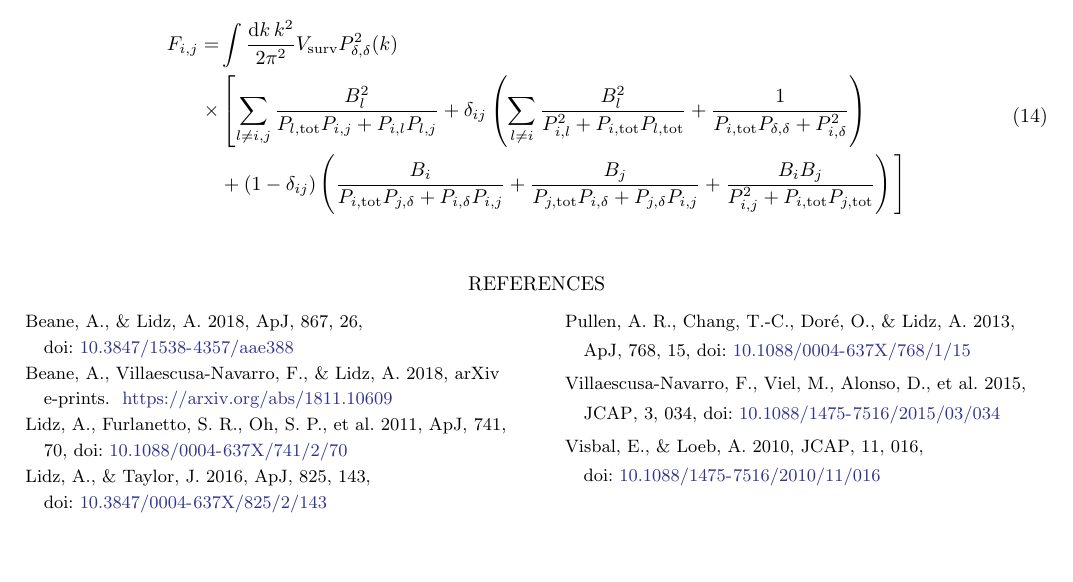
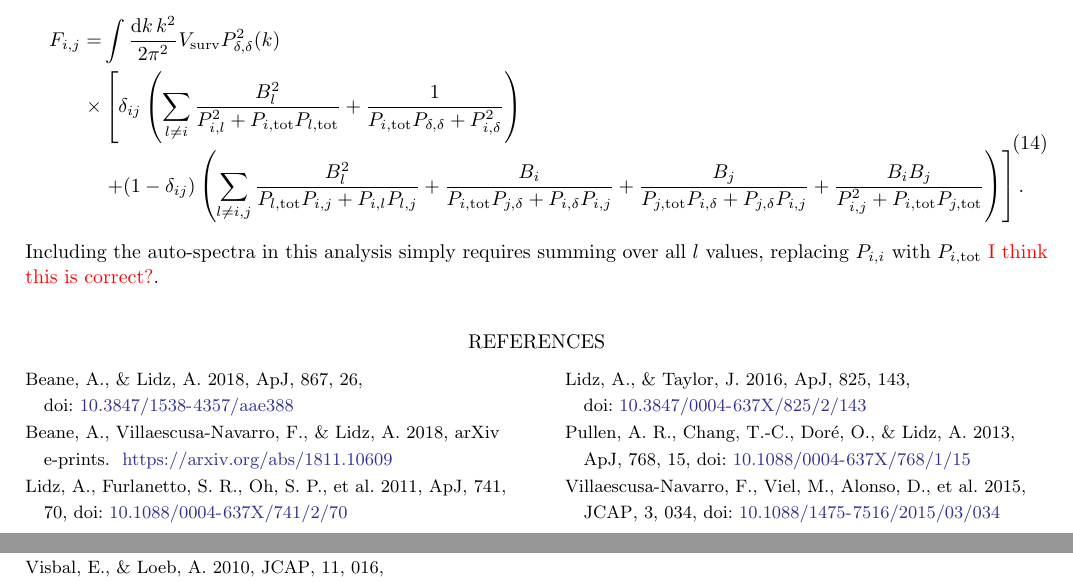
Before and after one commit to gusbeane/CO_eloping, a LaTeX paper (paper/ms.tex): part of page 3 of 3 before the commit and two parts of pages 3 and 4 of 4 after it, the two joined at a grey line, cut so that both start at the same text, the shorter picture padded with empty space. Compiled offline with LaTeX, dvips and Ghostscript.

Commit message:
Fix fisher matrix

```diff
--- a/paper/ms.tex
+++ b/paper/ms.tex
@@ -255,19 +255,23 @@ simplify this expression as
 F_{i,j} =&
 \int \frac{\text{d}k\,k^2}{2\pi^2} V_{\text{surv}} \denps^2(k) \\
 \times & \left[
-\sum_{l\neq i,j} \frac{B_l^2}{\pstot{l}\xps{i}{j} + \xps{i}{l}\xps{l}{j}}
-+ \delta_{ij} \left(
+\delta_{ij} \left(
 \sum_{l\neq i} \frac{B_l^2}{\xps{i}{l}^2 + \pstot{i}\pstot{l}}
 + \frac{1}{\pstot{i}\xps{\delta}{\delta} + \xps{i}{\delta}^2}
 \right) \right. \\
-& + (1-\delta_{ij}) \left(
-\frac{B_i}{\pstot{i}\xps{j}{\delta} + \xps{i}{\delta}\xps{i}{j}}
+&\left. + (1-\delta_{ij}) \left(
+\sum_{l\neq i,j} \frac{B_l^2}{\pstot{l}\xps{i}{j} + \xps{i}{l}\xps{l}{j}}
++\frac{B_i}{\pstot{i}\xps{j}{\delta} + \xps{i}{\delta}\xps{i}{j}}
 + \frac{B_j}{\pstot{j}\xps{i}{\delta} + \xps{j}{\delta}\xps{i}{j}}
 + \frac{B_iB_j}{\xps{i}{j}^2 + \pstot{i}\pstot{j}}
 \right)
-\Bigg]
+\right]\text{.}
 \end{split}
 \eeq
+Including the auto-spectra in this analysis simply requires summing over all
+$l$ values, replacing $\xps{i}{i}$ with $\pstot{i}$ \Gus{I think this is
+correct?}.
+
 
 \bibliography{references}
 
```
